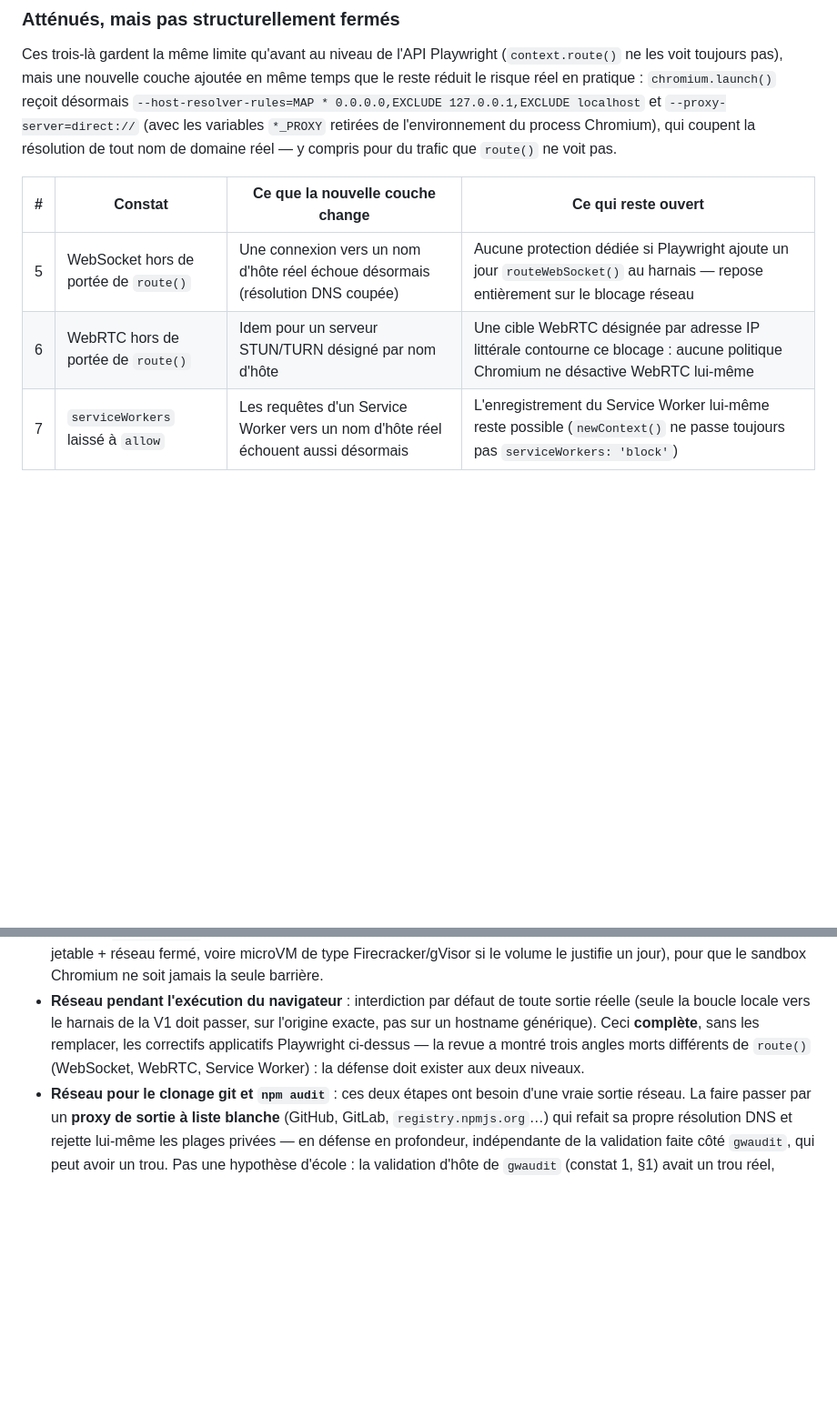
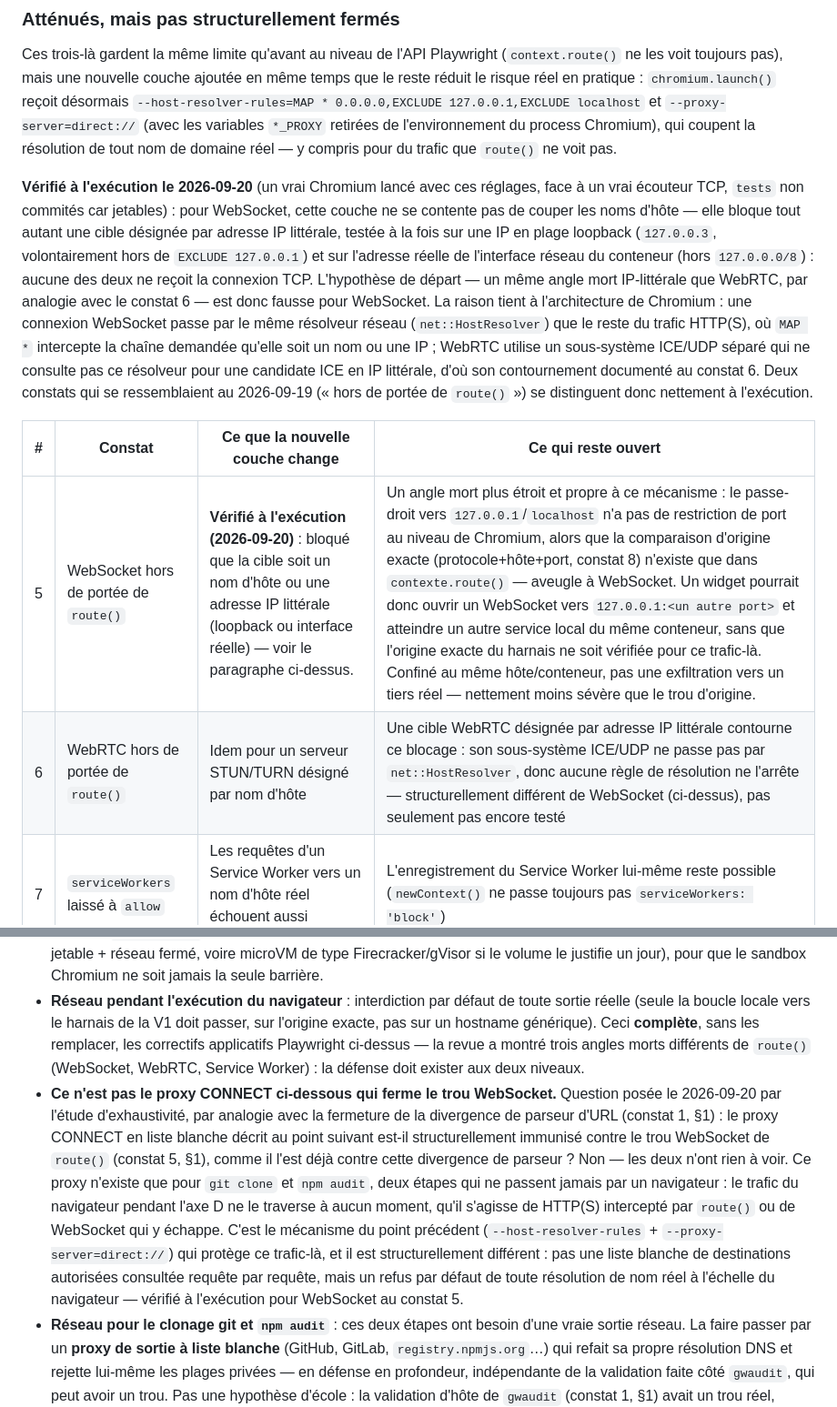
Before and after one commit to lombre33/Grist-widget-audit, a Markdown page: docs/ARCHITECTURE-V2.md, 2 parts joined by grey strips. Shown at 91% size. Drawn GitHub-style; blank space fills up the shorter version.

Commit message:
docs(v2): WebSocket (constat 5) vérifié bloqué même en IP littérale, contrairement à WebRTC
Testé à l'exécution (vrai Chromium avec les réglages de dynamique.js, face
à un vrai écouteur TCP) : --host-resolver-rules + --proxy-server=direct://
bloque WebSocket vers un nom d'hôte ET vers une adresse IP littérale
(loopback hors 127.0.0.1 et interface réseau réelle), contrairement à
l'hypothèse initiale par analogie avec le contournement IP-littérale déjà
documenté pour WebRTC (constat 6) — WebSocket passe par le même résolveur
que le reste du trafic HTTP(S), WebRTC utilise un sous-système ICE/UDP
séparé qui ne le consulte pas.

Trou résiduel plus étroit identifié : le passe-droit Chromium vers
127.0.0.1/localhost n'a pas de restriction de port, alors que la
comparaison d'origine exacte (constat 8) n'existe que dans
contexte.route() — aveugle à WebSocket. Confiné au même conteneur, pas une
exfiltration externe.

Répond aussi à la question posée sur le proxy CONNECT du §4 : il ne
protège pas ce trafic, il ne concerne que git clone/npm audit qui ne
passent jamais par un navigateur.

```diff
--- a/docs/ARCHITECTURE-V2.md
+++ b/docs/ARCHITECTURE-V2.md
@@ -58,10 +58,27 @@ ajoutée en même temps que le reste réduit le risque réel en pratique :
 Chromium), qui coupent la résolution de tout nom de domaine réel — y
 compris pour du trafic que `route()` ne voit pas.
 
+**Vérifié à l'exécution le 2026-09-20** (un vrai Chromium lancé avec ces
+réglages, face à un vrai écouteur TCP, `tests` non commités car jetables) :
+pour WebSocket, cette couche ne se contente pas de couper les noms d'hôte —
+elle bloque tout autant une cible désignée par adresse IP littérale, testée
+à la fois sur une IP en plage loopback (`127.0.0.3`, volontairement hors de
+`EXCLUDE 127.0.0.1`) et sur l'adresse réelle de l'interface réseau du
+conteneur (hors `127.0.0.0/8`) : aucune des deux ne reçoit la connexion TCP.
+L'hypothèse de départ — un même angle mort IP-littérale que WebRTC, par
+analogie avec le constat 6 — est donc fausse pour WebSocket. La raison tient
+à l'architecture de Chromium : une connexion WebSocket passe par le même
+résolveur réseau (`net::HostResolver`) que le reste du trafic HTTP(S), où
+`MAP *` intercepte la chaîne demandée qu'elle soit un nom ou une IP ; WebRTC
+utilise un sous-système ICE/UDP séparé qui ne consulte pas ce résolveur pour
+une candidate ICE en IP littérale, d'où son contournement documenté au
+constat 6. Deux constats qui se ressemblaient au 2026-09-19 (« hors de
+portée de `route()` ») se distinguent donc nettement à l'exécution.
+
 | # | Constat | Ce que la nouvelle couche change | Ce qui reste ouvert |
 |---|---|---|---|
-| 5 | WebSocket hors de portée de `route()` | Une connexion vers un nom d'hôte réel échoue désormais (résolution DNS coupée) | Aucune protection dédiée si Playwright ajoute un jour `routeWebSocket()` au harnais — repose entièrement sur le blocage réseau |
-| 6 | WebRTC hors de portée de `route()` | Idem pour un serveur STUN/TURN désigné par nom d'hôte | Une cible WebRTC désignée par adresse IP littérale contourne ce blocage : aucune politique Chromium ne désactive WebRTC lui-même |
+| 5 | WebSocket hors de portée de `route()` | **Vérifié à l'exécution (2026-09-20)** : bloqué que la cible soit un nom d'hôte ou une adresse IP littérale (loopback ou interface réelle) — voir le paragraphe ci-dessus. | Un angle mort plus étroit et propre à ce mécanisme : le passe-droit vers `127.0.0.1`/`localhost` n'a pas de restriction de port au niveau de Chromium, alors que la comparaison d'origine exacte (protocole+hôte+port, constat 8) n'existe que dans `contexte.route()` — aveugle à WebSocket. Un widget pourrait donc ouvrir un WebSocket vers `127.0.0.1:<un autre port>` et atteindre un autre service local du même conteneur, sans que l'origine exacte du harnais ne soit vérifiée pour ce trafic-là. Confiné au même hôte/conteneur, pas une exfiltration vers un tiers réel — nettement moins sévère que le trou d'origine. |
+| 6 | WebRTC hors de portée de `route()` | Idem pour un serveur STUN/TURN désigné par nom d'hôte | Une cible WebRTC désignée par adresse IP littérale contourne ce blocage : son sous-système ICE/UDP ne passe pas par `net::HostResolver`, donc aucune règle de résolution ne l'arrête — structurellement différent de WebSocket (ci-dessus), pas seulement pas encore testé |
 | 7 | `serviceWorkers` laissé à `allow` | Les requêtes d'un Service Worker vers un nom d'hôte réel échouent aussi désormais | L'enregistrement du Service Worker lui-même reste possible (`newContext()` ne passe toujours pas `serviceWorkers: 'block'`) |
 
 ### Encore ouverts
@@ -186,6 +203,22 @@ entièrement remplacer — à éprouver sur le VPS d'Antoine.
   ci-dessus — la revue a montré trois angles morts différents de `route()`
   (WebSocket, WebRTC, Service Worker) : la défense doit exister aux deux
   niveaux.
+- **Ce n'est pas le proxy CONNECT ci-dessous qui ferme le trou
+  WebSocket.** Question posée le 2026-09-20 par l'étude d'exhaustivité, par
+  analogie avec la fermeture de la divergence de parseur d'URL (constat 1,
+  §1) : le proxy CONNECT en liste blanche décrit au point suivant est-il
+  structurellement immunisé contre le trou WebSocket de `route()` (constat
+  5, §1), comme il l'est déjà contre cette divergence de parseur ? Non — les
+  deux n'ont rien à voir. Ce proxy n'existe que pour `git clone` et `npm
+  audit`, deux étapes qui ne passent jamais par un navigateur : le trafic
+  du navigateur pendant l'axe D ne le traverse à aucun moment, qu'il
+  s'agisse de HTTP(S) intercepté par `route()` ou de WebSocket qui y
+  échappe. C'est le mécanisme du point précédent
+  (`--host-resolver-rules` + `--proxy-server=direct://`) qui protège ce
+  trafic-là, et il est structurellement différent : pas une liste blanche
+  de destinations autorisées consultée requête par requête, mais un refus
+  par défaut de toute résolution de nom réel à l'échelle du navigateur —
+  vérifié à l'exécution pour WebSocket au constat 5.
 - **Réseau pour le clonage git et `npm audit`** : ces deux étapes ont
   besoin d'une vraie sortie réseau. La faire passer par un **proxy de
   sortie à liste blanche** (GitHub, GitLab, `registry.npmjs.org`…) qui
```
